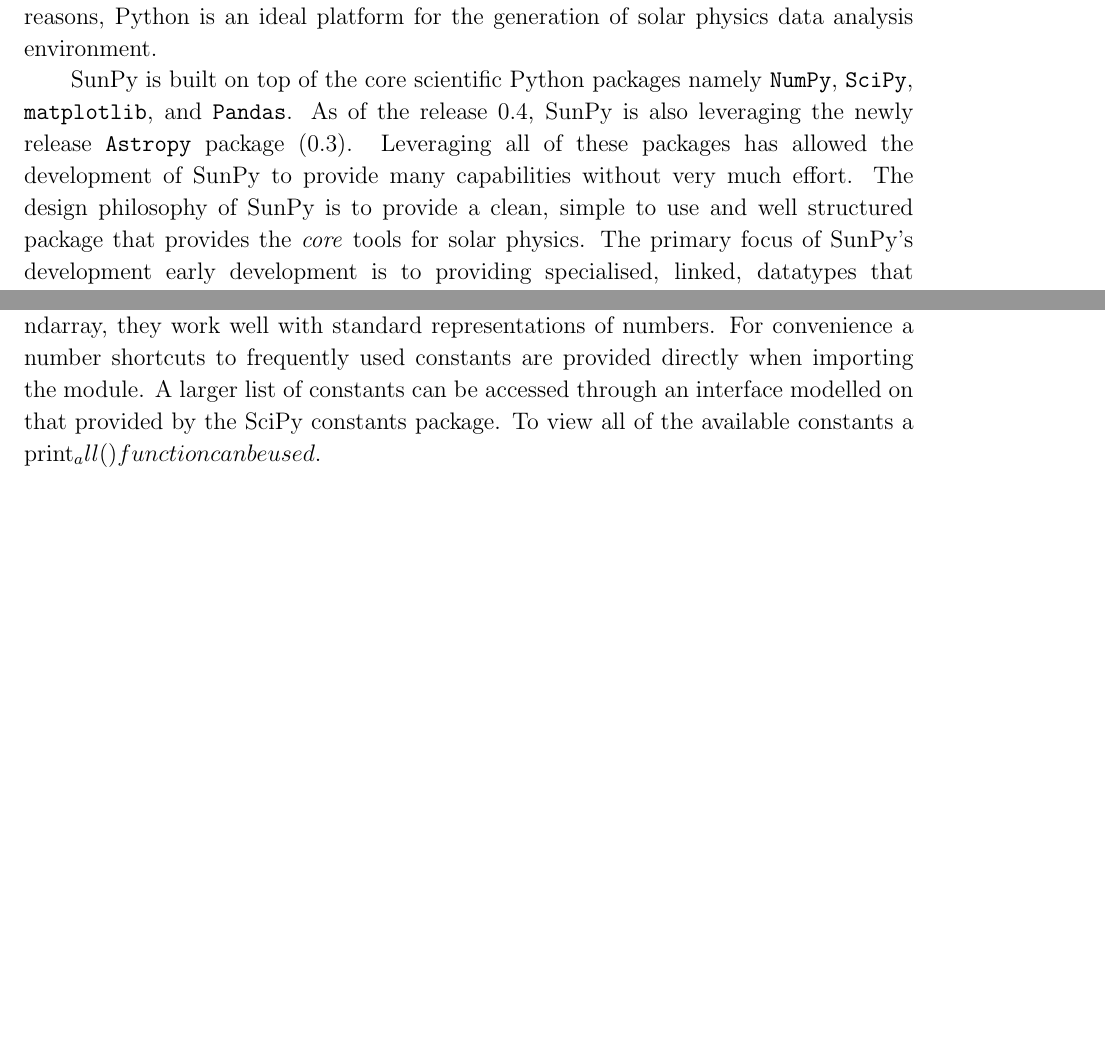
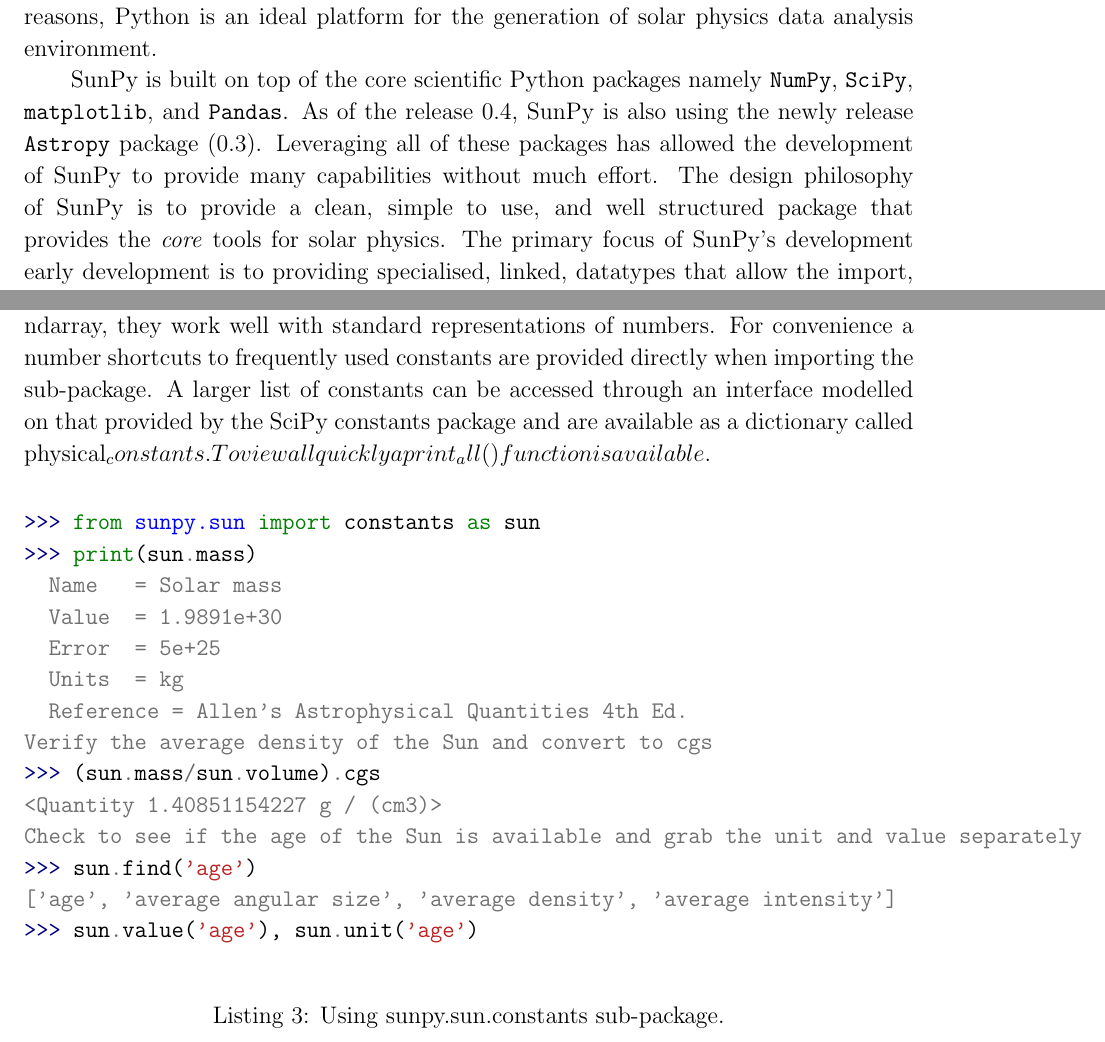
Before and after one commit to sunpy/sunpy-0.4-paper, a LaTeX paper (Sunpy_paper_0.4.tex, which reads 1-Introduction.tex, 4-Util.tex): two parts of pages 3 and 6 of 6 before the commit and two parts of pages 3 and 6 of 7 after it, joined at a grey line, cut so that both start at the same text, the shorter picture padded with empty space. Compiled offline with pdfLaTeX.

Commit message:
added code section to constants

```diff
--- a/1-Introduction.tex
+++ b/1-Introduction.tex
@@ -50,10 +50,10 @@
 the generation of solar physics data analysis environment.
 
 SunPy is built on top of the core scientific Python packages namely \texttt{NumPy}, \texttt{SciPy},
-\texttt{matplotlib}, and \texttt{Pandas}. As of the release 0.4, SunPy is also leveraging the
+\texttt{matplotlib}, and \texttt{Pandas}. As of the release 0.4, SunPy is also using the
 newly release \texttt{Astropy} package (0.3). Leveraging all of these packages has allowed
-the development of SunPy to provide many capabilities without very much effort. The design
-philosophy of SunPy is to provide a clean, simple to use and well structured
+the development of SunPy to provide many capabilities without much effort. The design
+philosophy of SunPy is to provide a clean, simple to use, and well structured
 package that provides the \textit{core} tools for solar physics.
 The primary focus of SunPy's development early development is to providing specialised,
 linked, datatypes that allow the import, processing and visualisation of solar
--- a/4-Util.tex
+++ b/4-Util.tex
@@ -43,6 +43,29 @@
 as between SI or cgs with a single command.  As these objects inherit from Numpy's ndarray,
 they work well with standard representations of numbers.
 For convenience a number shortcuts to frequently used constants are provided directly when importing
-the module. A larger list of constants can be accessed through an interface modelled
-on that provided by the SciPy constants package. To view all of the available constants
-a print_all() function can be used.
+the sub-package. A larger list of constants can be accessed through an interface modelled
+on that provided by the SciPy constants package and are available as a dictionary called
+physical_constants. To view all quickly a print_all() function is available.
+
+\begin{listing}[h]
+\begin{minted}{pycon}
+
+>>> from sunpy.sun import constants as sun
+>>> print(sun.mass)
+  Name   = Solar mass
+  Value  = 1.9891e+30
+  Error  = 5e+25
+  Units  = kg
+  Reference = Allen's Astrophysical Quantities 4th Ed.
+Verify the average density of the Sun and convert to cgs
+>>> (sun.mass/sun.volume).cgs
+<Quantity 1.40851154227 g / (cm3)>
+Check to see if the age of the Sun is available and grab the unit and value separately
+>>> sun.find('age')
+['age', 'average angular size', 'average density', 'average intensity']
+>>> sun.value('age'), sun.unit('age')
+
+\end{minted}
+\caption{Using sunpy.sun.constants sub-package.}
+\label{code:constants_code}
+\end{listing}
```
